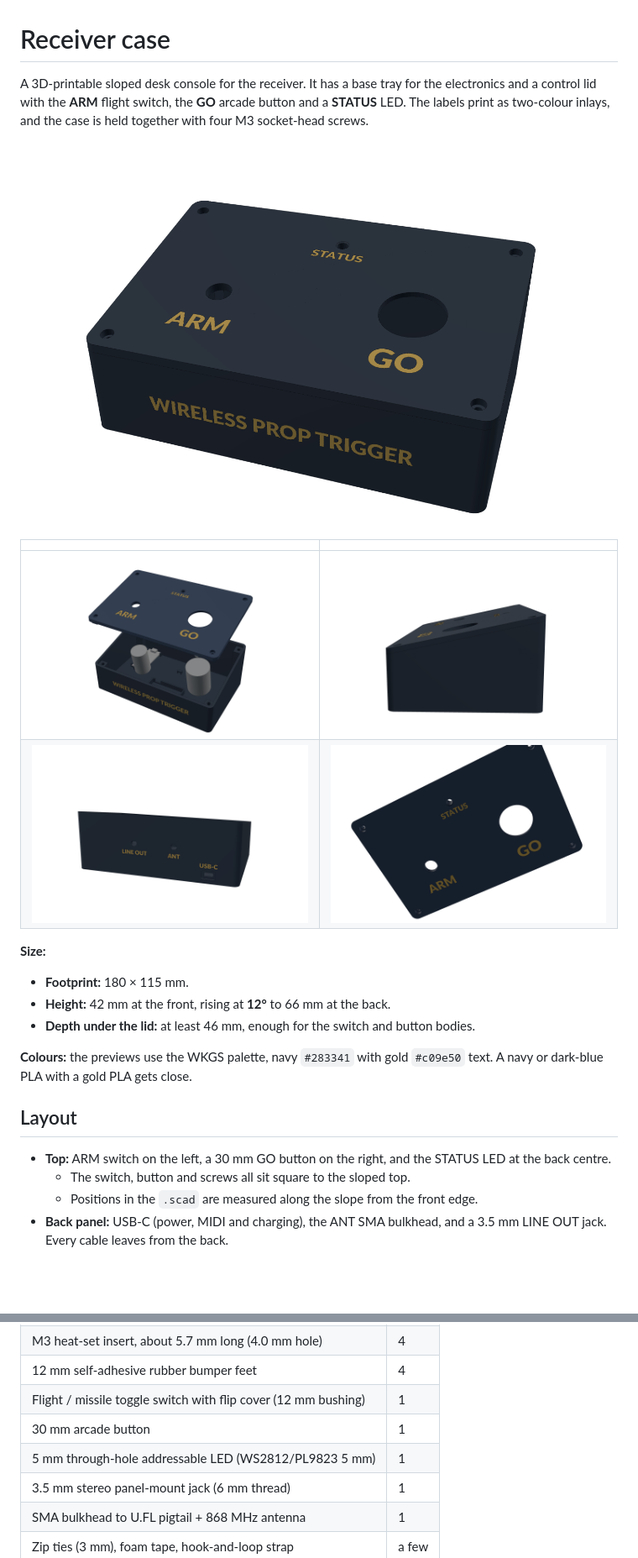
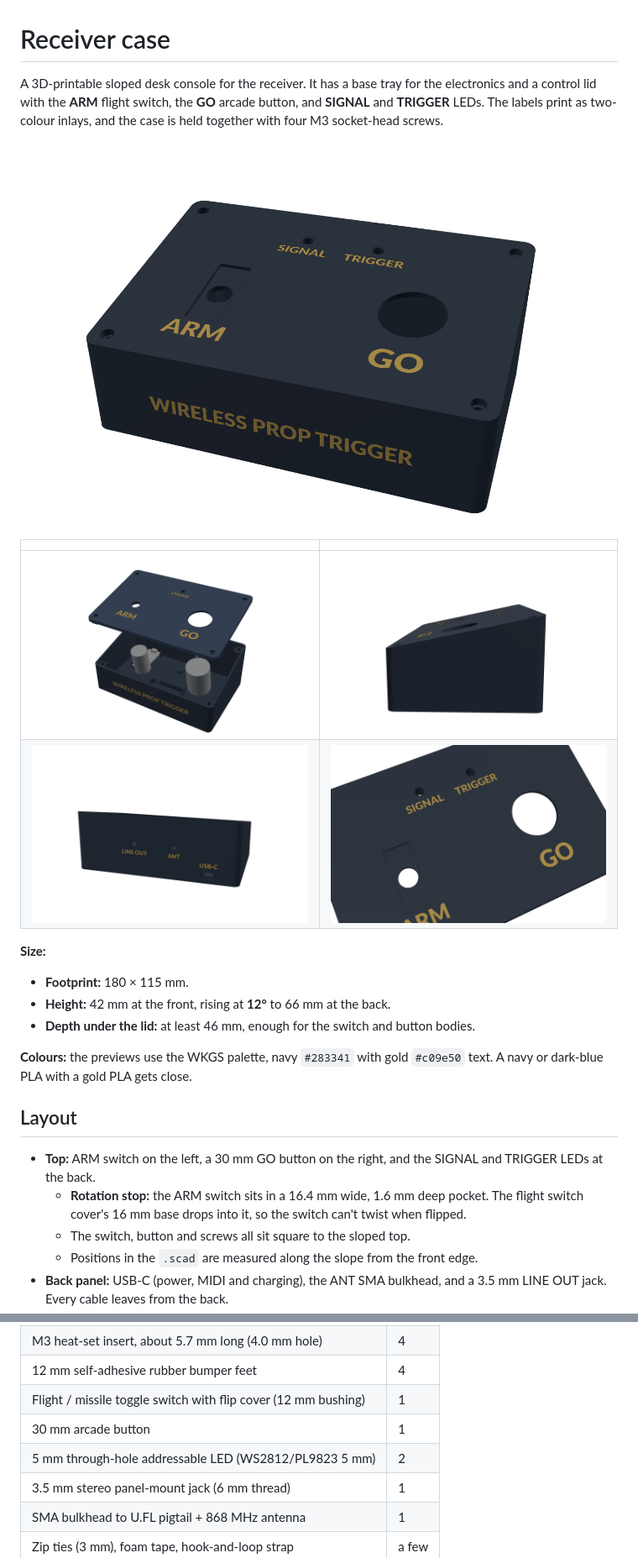
Before and after one commit to RobH-WKGS/wireless-prop-trigger, a Markdown page: enclosure/README.md, 2 parts joined by grey strips. Shown at 84% size. GitHub-like rendering; pictures changed too: enclosure/images/assembled.png, enclosure/images/lid_controls.png (added); blank space fills up the shorter version.

```diff
--- a/enclosure/README.md
+++ b/enclosure/README.md
@@ -1,13 +1,13 @@
 # Receiver case
 
-A 3D-printable sloped desk console for the receiver. It has a base tray for the electronics and a control lid with the **ARM** flight switch, the **GO** arcade button and a **STATUS** LED. The labels print as two-colour inlays, and the case is held together with four M3 socket-head screws.
+A 3D-printable sloped desk console for the receiver. It has a base tray for the electronics and a control lid with the **ARM** flight switch, the **GO** arcade button, and **SIGNAL** and **TRIGGER** LEDs. The labels print as two-colour inlays, and the case is held together with four M3 socket-head screws.
 
 ![Assembled](images/assembled.png)
 
 | | |
 |---|---|
 | ![Exploded](images/exploded.png) | ![Side: 12° slope](images/side.png) |
-| ![Back panel](images/back_panel.png) | ![Lid face as it sits on the bed](images/lid_print_face.png) |
+| ![Back panel](images/back_panel.png) | ![Controls: switch pocket, LEDs](images/lid_controls.png) |
 
 **Size:**
 - **Footprint:** 180 × 115 mm.
@@ -18,7 +18,8 @@ A 3D-printable sloped desk console for the receiver. It has a base tray for the
 
 ## Layout
 
-- **Top:** ARM switch on the left, a 30 mm GO button on the right, and the STATUS LED at the back centre.
+- **Top:** ARM switch on the left, a 30 mm GO button on the right, and the SIGNAL and TRIGGER LEDs at the back.
+  - **Rotation stop:** the ARM switch sits in a 16.4 mm wide, 1.6 mm deep pocket. The flight switch cover's 16 mm base drops into it, so the switch can't twist when flipped.
   - The switch, button and screws all sit square to the sloped top.
   - Positions in the `.scad` are measured along the slope from the front edge.
 - **Back panel:** USB-C (power, MIDI and charging), the ANT SMA bulkhead, and a 3.5 mm LINE OUT jack. Every cable leaves from the back.
@@ -131,7 +136,7 @@ PLA+ or PETG both work. PETG is tougher if the box will be knocked around backst
 | 12 mm self-adhesive rubber bumper feet | 4 |
 | Flight / missile toggle switch with flip cover (12 mm bushing) | 1 |
 | 30 mm arcade button | 1 |
-| 5 mm through-hole addressable LED (WS2812/PL9823 5 mm) | 1 |
+| 5 mm through-hole addressable LED (WS2812/PL9823 5 mm) | 2 |
 | 3.5 mm stereo panel-mount jack (6 mm thread) | 1 |
 | SMA bulkhead to U.FL pigtail + 868 MHz antenna | 1 |
 | Zip ties (3 mm), foam tape, hook-and-loop strap | a few |
```
Also changed, not shown: other parts of enclosure/README.md (+6 -2 lines), README.md (+31 -14 lines), 9 other files.
